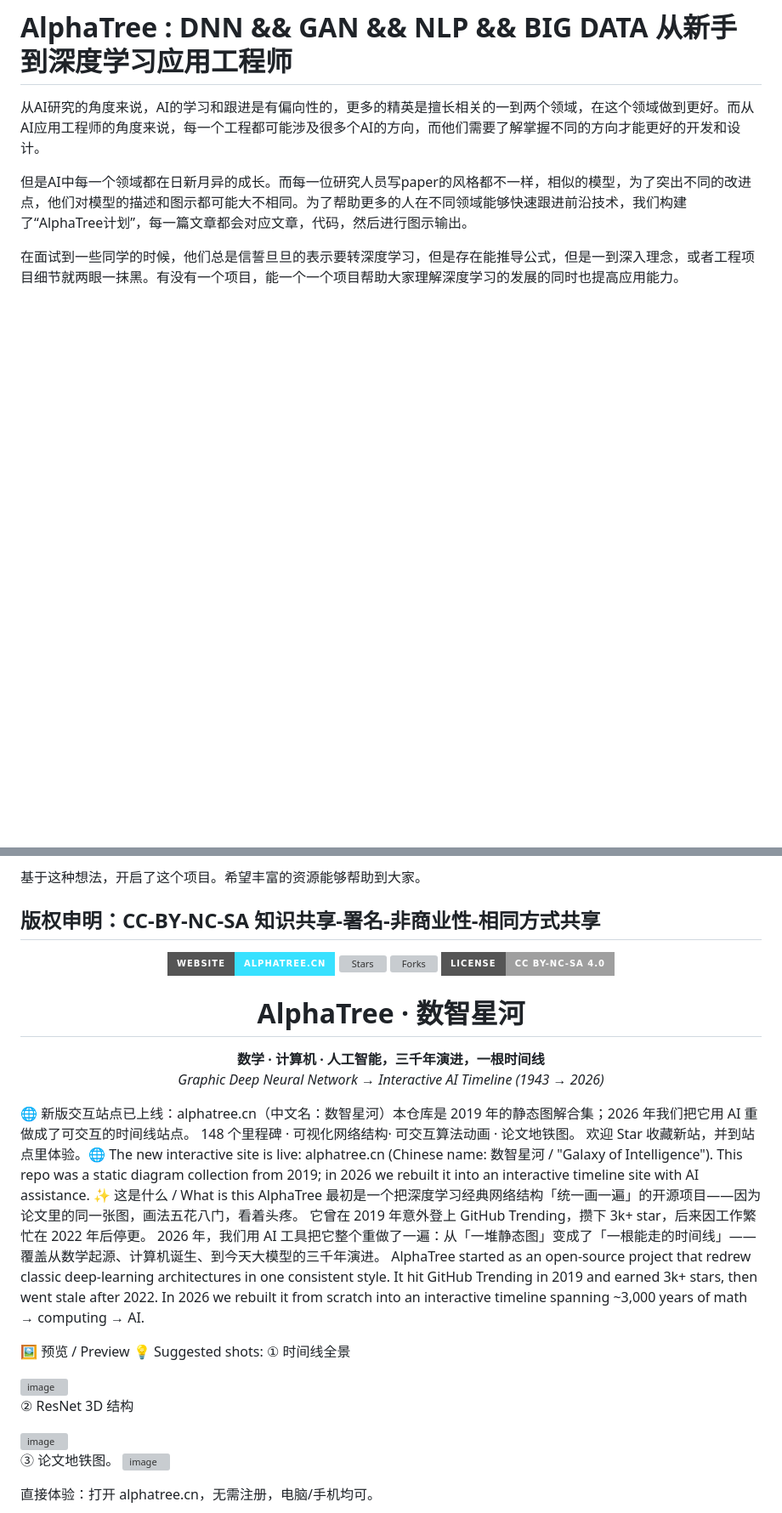
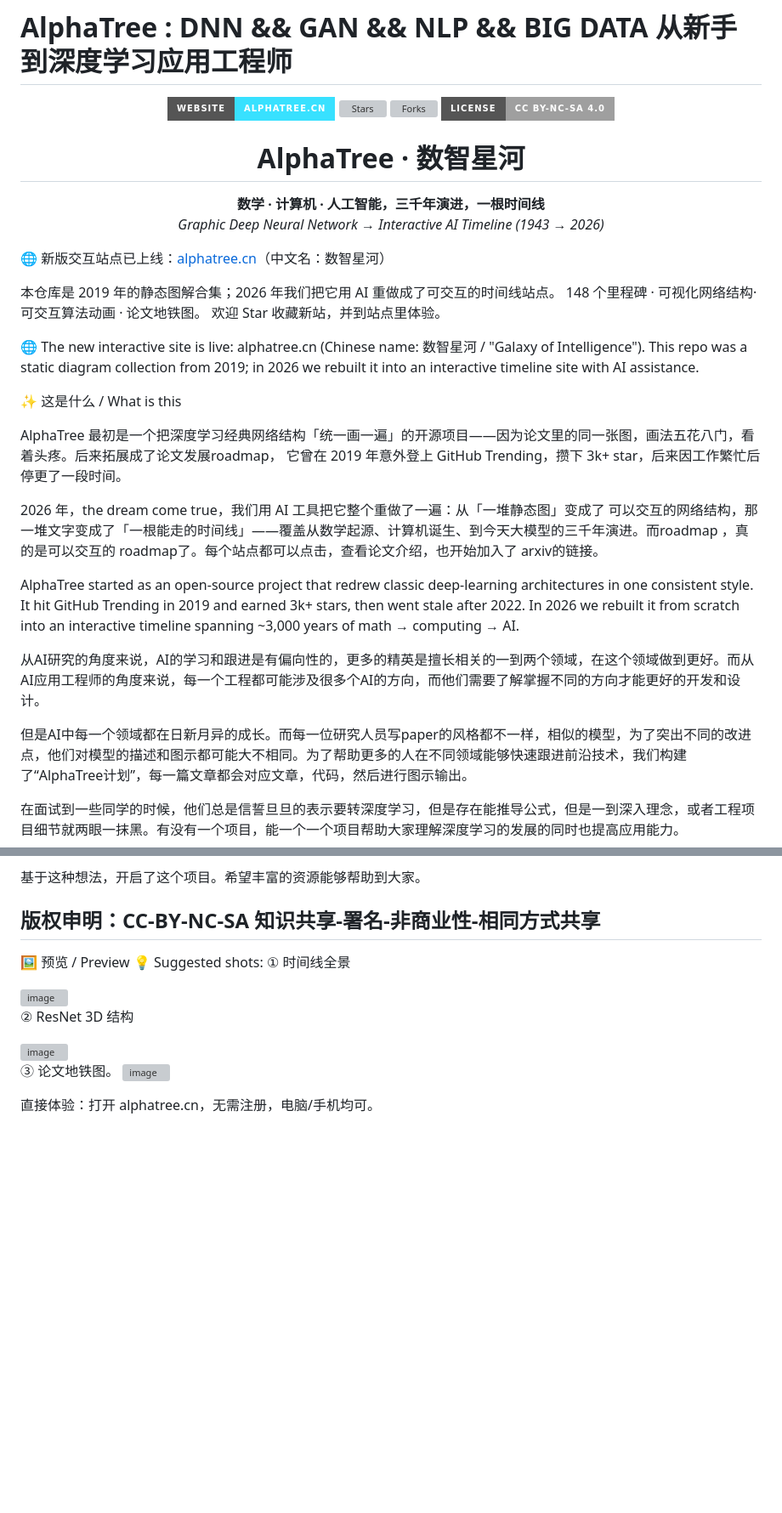
Before and after one commit to weslynn/AlphaTree-graphic-deep-neural-network, a Markdown page: README.md, 2 parts joined by grey strips. Shown at 85% size. Drawn GitHub-style; badges without logos; blank space fills up the shorter version; grey boxes are pictures that could not be loaded.

```diff
--- a/README.md
+++ b/README.md
@@ -1,6 +1,30 @@
 ![title](https://github.com/weslynn/graphic-deep-neural-network/blob/master/pic/qr/map_title_.png)
 
 # AlphaTree : DNN && GAN && NLP && BIG DATA    从新手到深度学习应用工程师
+
+
+
+<p align="center"> <img src="https://img.shields.io/badge/website-alphatree.cn-38e1ff?style=for-the-badge" alt="Website" /> <img src="https://img.shields.io/github/stars/weslynn/AlphaTree-graphic-deep-neural-network?style=for-the-badge" alt="Stars" /> <img src="https://img.shields.io/github/forks/weslynn/AlphaTree-graphic-deep-neural-network?style=for-the-badge" alt="Forks" /> <img src="https://img.shields.io/badge/License-CC BY--NC--SA 4.0-lightgrey.svg?style=for-the-badge" alt="License" /> </p>
+
+<h1 align="center">AlphaTree · 数智星河</h1>
+
+<p align="center"> <b>数学 · 计算机 · 人工智能，三千年演进，一根时间线</b><br/> <i>Graphic Deep Neural Network → Interactive AI Timeline (1943 → 2026)</i> </p>
+
+🌐 新版交互站点已上线：[alphatree.cn](https://alphatree.cn)（中文名：数智星河）
+
+本仓库是 2019 年的静态图解合集；2026 年我们把它用 AI 重做成了可交互的时间线站点。 148 个里程碑 · 可视化网络结构· 可交互算法动画 · 论文地铁图。 欢迎 Star 收藏新站，并到站点里体验。
+
+🌐 The new interactive site is live: alphatree.cn (Chinese name: 数智星河 / "Galaxy of Intelligence"). This repo was a static diagram collection from 2019; in 2026 we rebuilt it into an interactive timeline site with AI assistance.
+
+
+✨ 这是什么 / What is this
+
+AlphaTree 最初是一个把深度学习经典网络结构「统一画一遍」的开源项目——因为论文里的同一张图，画法五花八门，看着头疼。后来拓展成了论文发展roadmap， 它曾在 2019 年意外登上 GitHub Trending，攒下 3k+ star，后来因工作繁忙后停更了一段时间。
+
+2026 年，the dream come true，我们用 AI 工具把它整个重做了一遍：从「一堆静态图」变成了 可以交互的网络结构，那一堆文字变成了「一根能走的时间线」——覆盖从数学起源、计算机诞生、到今天大模型的三千年演进。而roadmap ，真的是可以交互的 roadmap了。每个站点都可以点击，查看论文介绍，也开始加入了 arxiv的链接。
+
+AlphaTree started as an open-source project that redrew classic deep-learning architectures in one consistent style. It hit GitHub Trending in 2019 and earned 3k+ stars, then went stale after 2022. In 2026 we rebuilt it from scratch into an interactive timeline spanning ~3,000 years of math → computing → AI.
+
 
 
 
@@ -14,19 +38,6 @@
 
 版权申明：CC-BY-NC-SA 知识共享-署名-非商业性-相同方式共享
 ---------------------------------------------------------------------------------------------------
-
-
-<p align="center"> <img src="https://img.shields.io/badge/website-alphatree.cn-38e1ff?style=for-the-badge" alt="Website" /> <img src="https://img.shields.io/github/stars/weslynn/AlphaTree-graphic-deep-neural-network?style=for-the-badge" alt="Stars" /> <img src="https://img.shields.io/github/forks/weslynn/AlphaTree-graphic-deep-neural-network?style=for-the-badge" alt="Forks" /> <img src="https://img.shields.io/badge/License-CC BY--NC--SA 4.0-lightgrey.svg?style=for-the-badge" alt="License" /> </p>
-<h1 align="center">AlphaTree · 数智星河</h1>
-<p align="center"> <b>数学 · 计算机 · 人工智能，三千年演进，一根时间线</b><br/> <i>Graphic Deep Neural Network → Interactive AI Timeline (1943 → 2026)</i> </p>
-
-🌐 新版交互站点已上线：alphatree.cn（中文名：数智星河）本仓库是 2019 年的静态图解合集；2026 年我们把它用 AI 重做成了可交互的时间线站点。 148 个里程碑 · 可视化网络结构· 可交互算法动画 · 论文地铁图。 欢迎 Star 收藏新站，并到站点里体验。🌐 The new interactive site is live: alphatree.cn (Chinese name: 数智星河 / "Galaxy of Intelligence"). This repo was a static diagram collection from 2019; in 2026 we rebuilt it into an interactive timeline site with AI assistance.
-✨ 这是什么 / What is this
-AlphaTree 最初是一个把深度学习经典网络结构「统一画一遍」的开源项目——因为论文里的同一张图，画法五花八门，看着头疼。 它曾在 2019 年意外登上 GitHub Trending，攒下 3k+ star，后来因工作繁忙在 2022 年后停更。
-2026 年，我们用 AI 工具把它整个重做了一遍：从「一堆静态图」变成了「一根能走的时间线」——覆盖从数学起源、计算机诞生、到今天大模型的三千年演进。
-AlphaTree started as an open-source project that redrew classic deep-learning architectures in one consistent style. It hit GitHub Trending in 2019 and earned 3k+ stars, then went stale after 2022. In 2026 we rebuilt it from scratch into an interactive timeline spanning ~3,000 years of math → computing → AI.
-
-
 
 🖼️ 预览 / Preview
 💡  Suggested shots: ① 时间线全景
```
